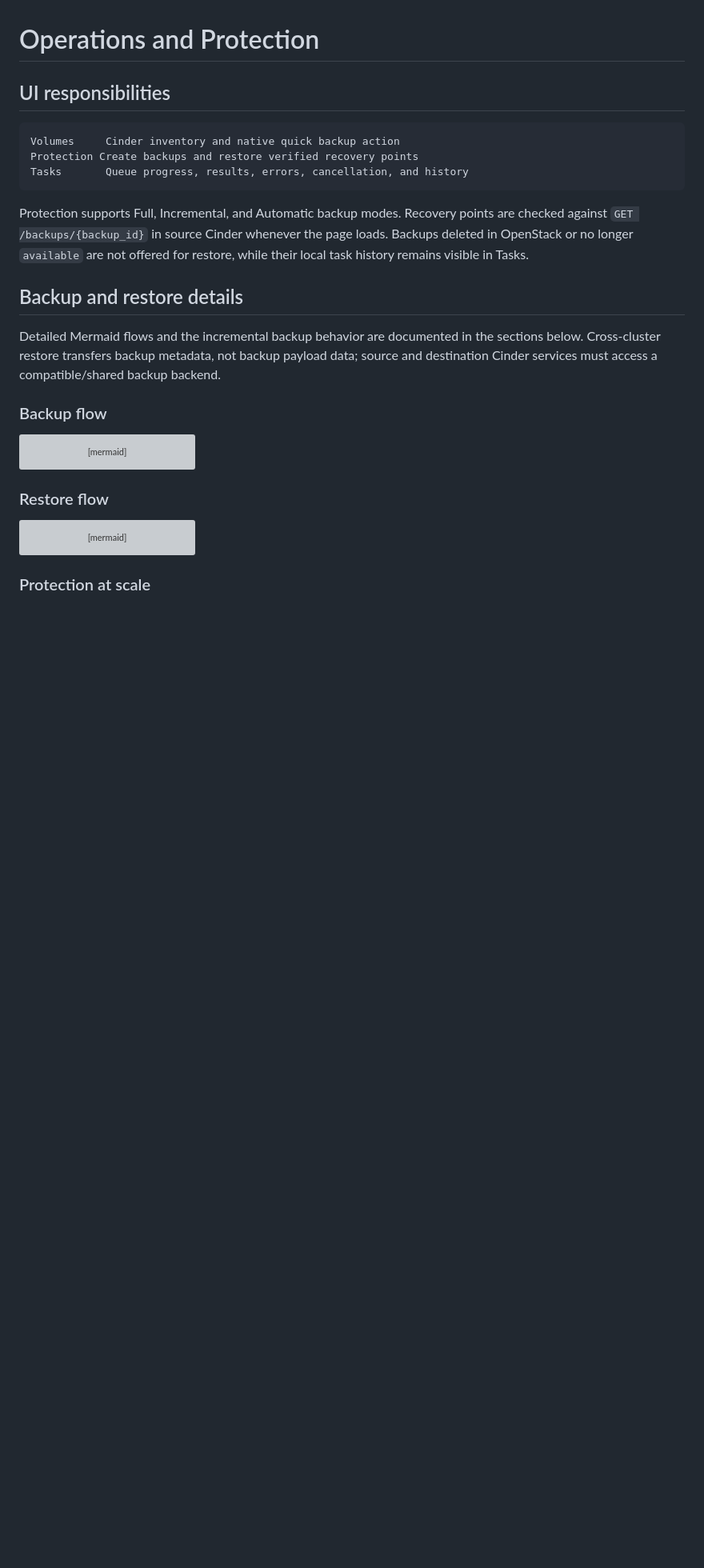
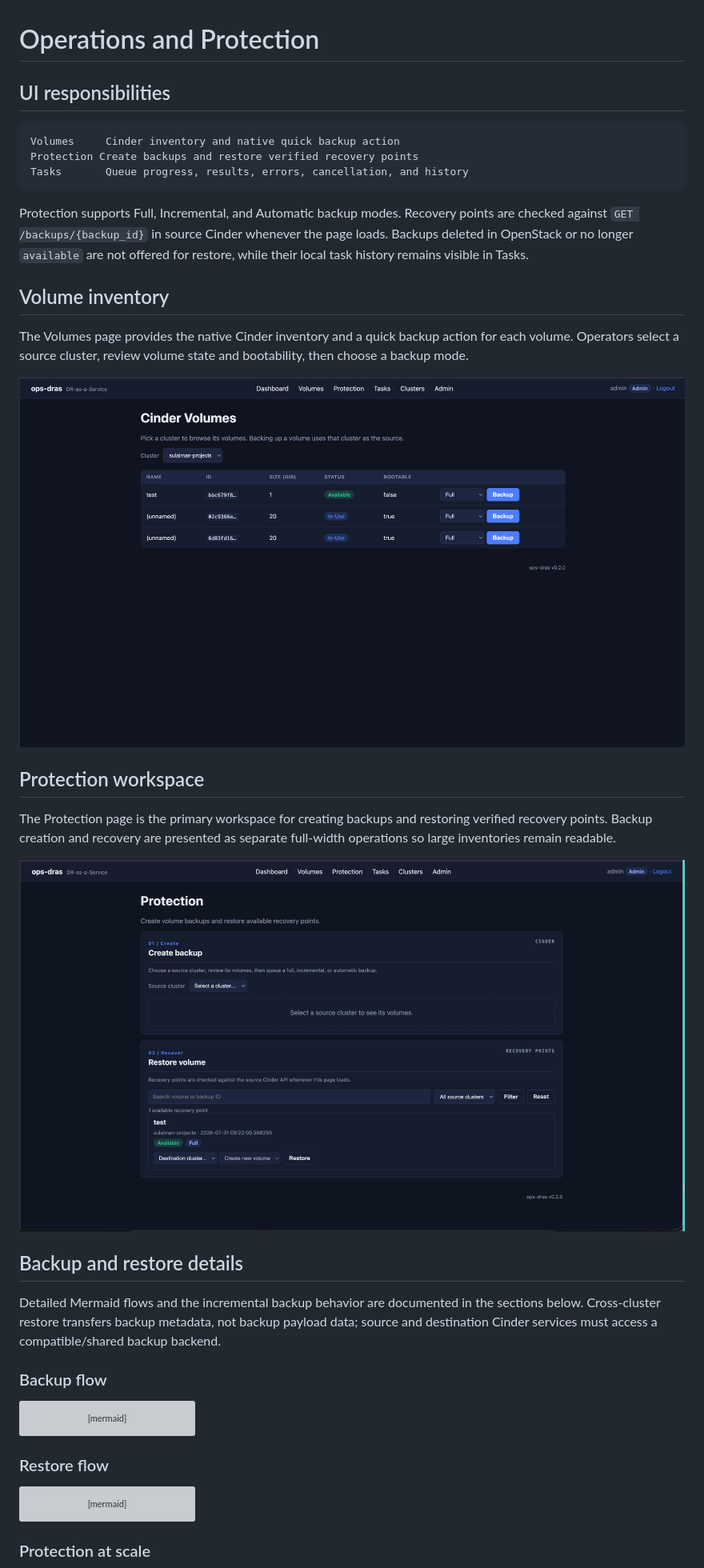
Before and after one commit to sulaimantok/ops-dras, a Markdown page: docs/operations.md, the part around one of its changes. Shown at 80% size. Drawn GitHub-style; pictures changed too: docs/images/protections.png (added), docs/images/volumes.png (added); blank space fills up the shorter version; grey boxes are pictures that could not be loaded.

```diff
--- a/docs/operations.md
+++ b/docs/operations.md
@@ -12,6 +12,22 @@ Protection supports Full, Incremental, and Automatic backup modes. Recovery
 points are checked against `GET /backups/{backup_id}` in source Cinder whenever
 the page loads. Backups deleted in OpenStack or no longer `available` are not
 offered for restore, while their local task history remains visible in Tasks.
+
+## Volume inventory
+
+The Volumes page provides the native Cinder inventory and a quick backup action
+for each volume. Operators select a source cluster, review volume state and
+bootability, then choose a backup mode.
+
+![Cinder volume inventory with backup mode selection and backup actions](images/volumes.png)
+
+## Protection workspace
+
+The Protection page is the primary workspace for creating backups and
+restoring verified recovery points. Backup creation and recovery are presented
+as separate full-width operations so large inventories remain readable.
+
+![Protection workspace with create backup and restore volume sections](images/protections.png)
 
 ## Backup and restore details
 
```
Also changed, not shown: other parts of docs/operations.md (+8 -0 lines), README.md (+7 -0 lines), docs/images/dashboard.png (added), docs/images/tasks.png (added).
